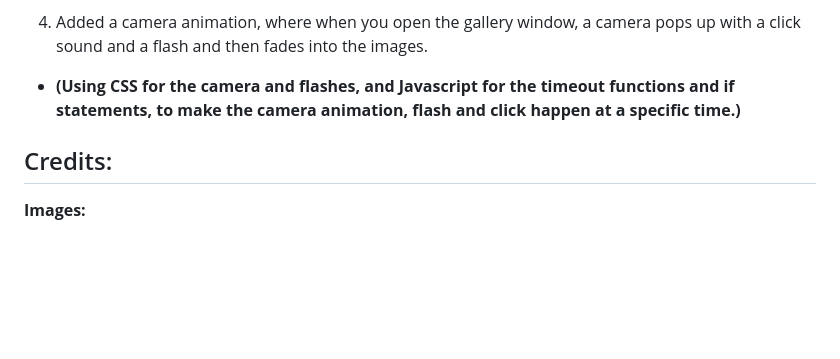
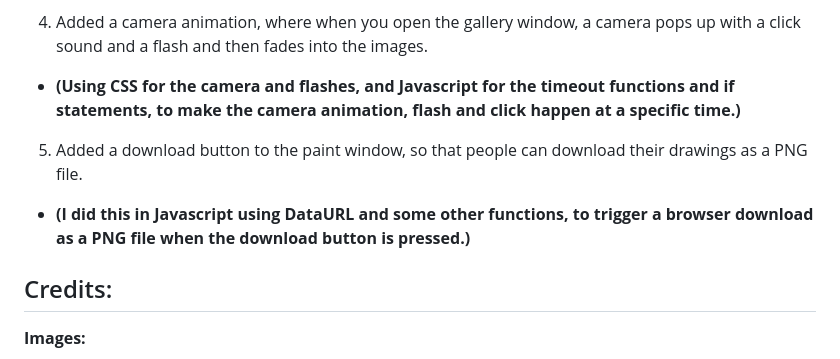
Before and after one commit to rayan123-4/My-WebOS-Stardance, a Markdown page: README.md, the part around the change. GitHub-like rendering; blank space fills up the shorter version.

Commit message:
update readme: added more information to the updates after the 2nd ship

```diff
--- a/README.md
+++ b/README.md
@@ -65,6 +65,8 @@ git clone https://github.com/rayan123-4/My-WebOS-Stardance
 - **(Using functions like overflow-y: auto; and box-sizing: border box; and other border and text sizes.)**
 4. Added a camera animation, where when you open the gallery window, a camera pops up with a click sound and a flash and then fades into the images.
 - **(Using CSS for the camera and flashes, and Javascript for the timeout functions and if statements, to make the camera animation, flash and click happen at a specific time.)**
+5. Added a download button to the paint window, so that people can download their drawings as a PNG file.
+- **(I did this in Javascript using DataURL and some other functions, to trigger a browser download as a PNG file when the download button is pressed.)**
 
 ## Credits:
 
```
